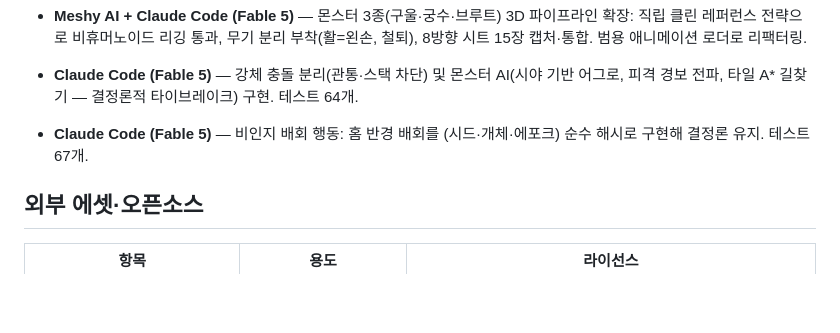
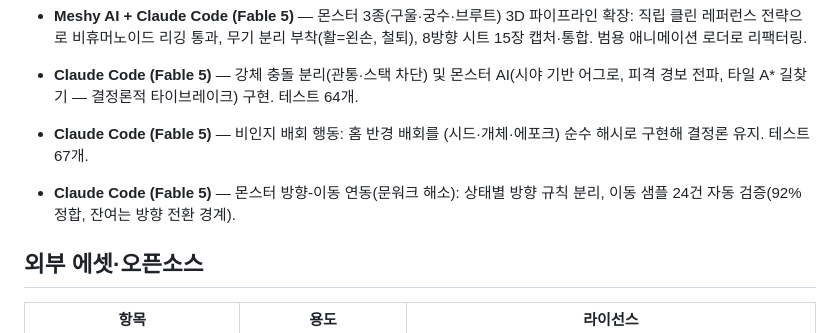
Before and after one commit to kws0109/seedcore, a Markdown page: docs/ai-usage-log.md, the part around the change. GitHub-like rendering; blank space fills up the shorter version.

Commit message:
docs: AI 활용 로그 갱신 (문워크 해소)

```diff
--- a/docs/ai-usage-log.md
+++ b/docs/ai-usage-log.md
@@ -74,6 +74,9 @@
 - **Claude Code (Fable 5)** — 비인지 배회 행동: 홈 반경 배회를 (시드·개체·에포크) 순수 해시로
   구현해 결정론 유지. 테스트 67개.
 
+- **Claude Code (Fable 5)** — 몬스터 방향-이동 연동(문워크 해소): 상태별 방향 규칙 분리,
+  이동 샘플 24건 자동 검증(92% 정합, 잔여는 방향 전환 경계).
+
 ## 외부 에셋·오픈소스
 
 | 항목 | 용도 | 라이선스 |
```
